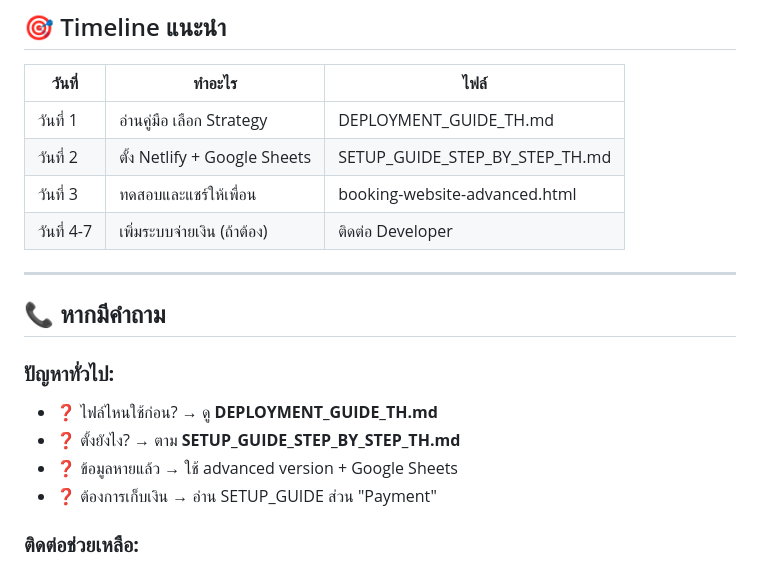
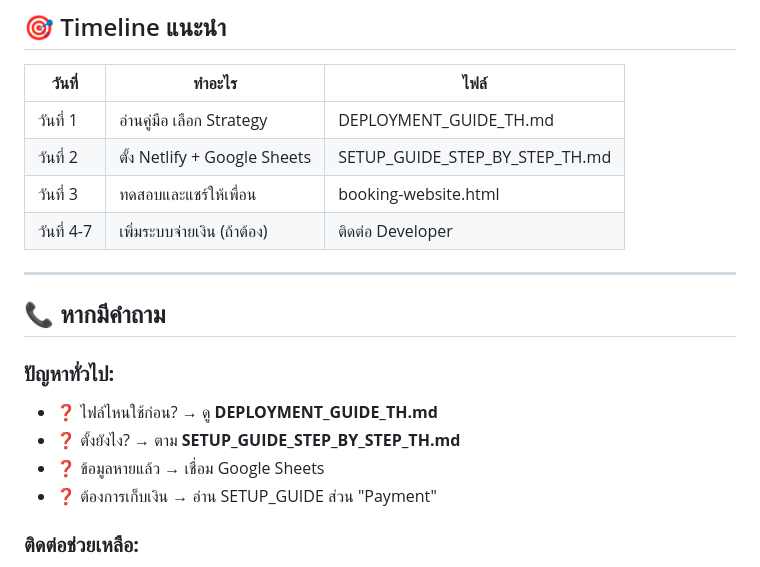
Before and after one commit to chalermchaic/booking-website, a Markdown page: README.md, the part around one of its changes. Rendered like a GitHub page.

```diff
--- a/README.md
+++ b/README.md
@@ -121,7 +103,7 @@
 |------|--------|------|
 | วันที่ 1 | อ่านคู่มือ เลือก Strategy | DEPLOYMENT_GUIDE_TH.md |
 | วันที่ 2 | ตั้ง Netlify + Google Sheets | SETUP_GUIDE_STEP_BY_STEP_TH.md |
-| วันที่ 3 | ทดสอบและแชร์ให้เพื่อน | booking-website-advanced.html |
+| วันที่ 3 | ทดสอบและแชร์ให้เพื่อน | booking-website.html |
 | วันที่ 4-7 | เพิ่มระบบจ่ายเงิน (ถ้าต้อง) | ติดต่อ Developer |
 
 ---
@@ -131,7 +113,7 @@
 ### **ปัญหาทั่วไป:**
 - ❓ ไฟล์ไหนใช้ก่อน? → ดู **DEPLOYMENT_GUIDE_TH.md**
 - ❓ ตั้งยังไง? → ตาม **SETUP_GUIDE_STEP_BY_STEP_TH.md**
-- ❓ ข้อมูลหายแล้ว → ใช้ advanced version + Google Sheets
+- ❓ ข้อมูลหายแล้ว → เชื่อม Google Sheets
 - ❓ ต้องการเก็บเงิน → อ่าน SETUP_GUIDE ส่วน "Payment"
 
 ### **ติดต่อช่วยเหลือ:**
```
Also changed, not shown: other parts of README.md (+7 -25 lines), DOWNLOAD_GUIDE_TH.md (+9 -20 lines), SETUP_GUIDE_STEP_BY_STEP_TH.md (+2 -2 lines).
